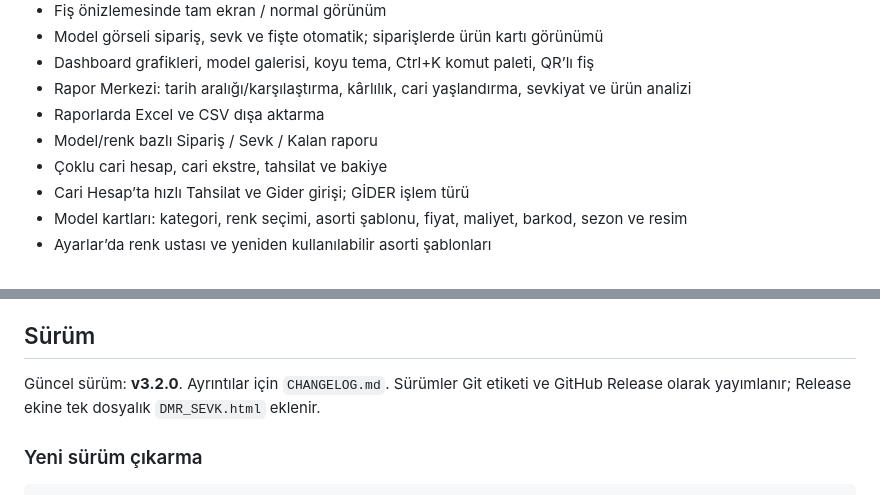
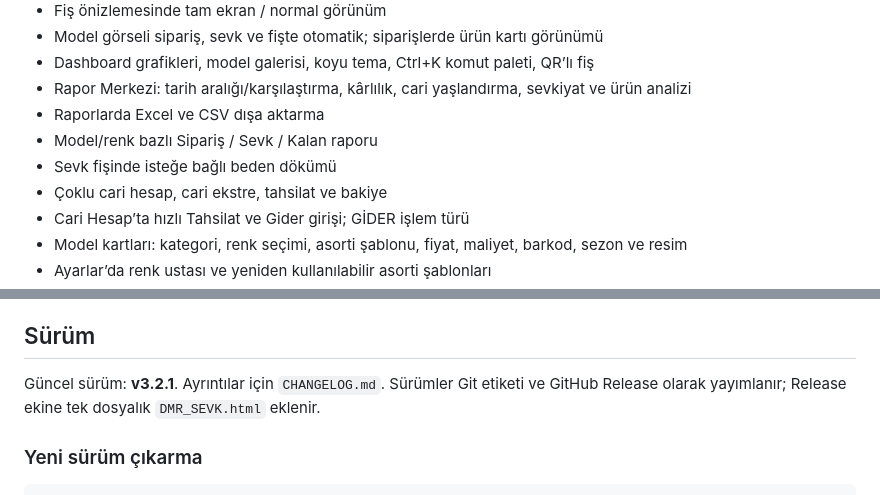
Before and after one commit to msdemir79/dmr-sevk, a Markdown page: README.md, 2 parts joined by grey strips. GitHub-like rendering.

Commit message:
feat(fis): beden dökümü aç/kapat seçeneği (v3.2.1)
- Fiş önizlemesinde Beden dökümü düğmesi
- Kapalıyken tablo basılmıyor; A4/A5 1 sayfa
- Son tercih hatırlanıyor

```diff
--- a/README.md
+++ b/README.md
@@ -16,6 +16,7 @@ Tek bir HTML dosyası olarak çalışan, verilerini seçtiğiniz **Excel (.xlsx)
 - Rapor Merkezi: tarih aralığı/karşılaştırma, kârlılık, cari yaşlandırma, sevkiyat ve ürün analizi
 - Raporlarda Excel ve CSV dışa aktarma
 - Model/renk bazlı Sipariş / Sevk / Kalan raporu
+- Sevk fişinde isteğe bağlı beden dökümü
 - Çoklu cari hesap, cari ekstre, tahsilat ve bakiye
 - Cari Hesap’ta hızlı Tahsilat ve Gider girişi; GİDER işlem türü
 - Model kartları: kategori, renk seçimi, asorti şablonu, fiyat, maliyet, barkod, sezon ve resim
@@ -69,7 +70,7 @@ Planlanan geliştirmeler ve tasarım notları: [ROADMAP.md](ROADMAP.md). Örnek:
 
 ## Sürüm
 
-Güncel sürüm: **v3.2.0**. Ayrıntılar için `CHANGELOG.md`. Sürümler Git etiketi ve GitHub Release olarak yayımlanır; Release ekine tek dosyalık `DMR_SEVK.html` eklenir.
+Güncel sürüm: **v3.2.1**. Ayrıntılar için `CHANGELOG.md`. Sürümler Git etiketi ve GitHub Release olarak yayımlanır; Release ekine tek dosyalık `DMR_SEVK.html` eklenir.
 
 ### Yeni sürüm çıkarma
 
```
Also changed, not shown: CHANGELOG.md (+7 -0 lines), docs/asama10-beden.png (added), 3 other files.
